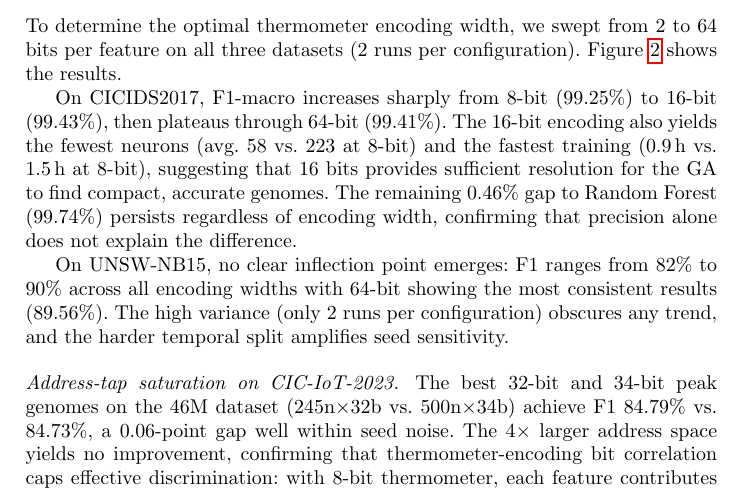
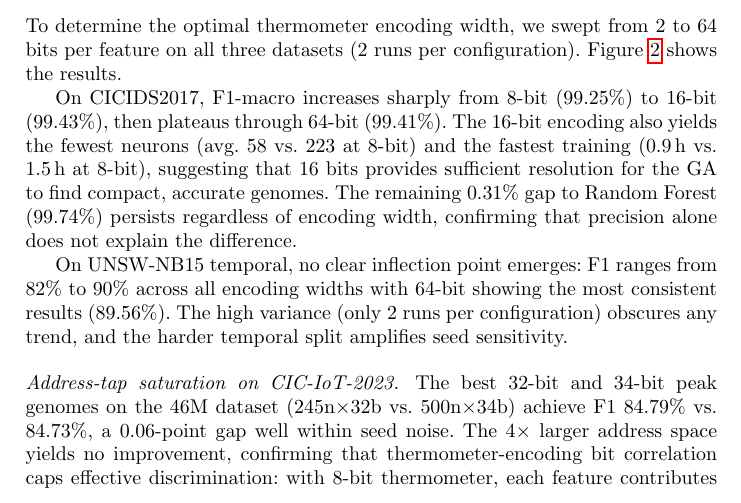
Before and after one commit to lacg/wnn, a LaTeX thesis (paper/main.tex): part of page 14 of 21, cut so that both start at the same text. Compiled offline with pdfLaTeX.

Commit message:
Fix two arithmetic errors + clarify UNSW temporal reference
- RF–WNN CICIDS gap: 0.46% → 0.31% (99.74 − 99.43) in discussion
- Best-genome RF gap: 0.22% → 0.19% (99.74 − 99.55)
- 'On UNSW-NB15' → 'On UNSW-NB15 temporal' for clarity in thermo
  sweep analysis paragraph (followup says 'temporal split' so
  leading with 'temporal' is consistent).

Co-Authored-By: Claude Opus 4.7 (1M context) <noreply@anthropic.com>

```diff
--- a/paper/main.tex
+++ b/paper/main.tex
@@ -997,15 +997,15 @@ On CICIDS2017, F1-macro increases sharply from 8-bit (99.25\%) to 16-bit
 also yields the fewest neurons (avg.\ 58 vs.\ 223 at 8-bit) and the
 fastest training (0.9\,h vs.\ 1.5\,h at 8-bit), suggesting that 16
 bits provides sufficient resolution for the GA to find compact, accurate
-genomes.  The remaining 0.46\% gap to Random Forest (99.74\%) persists
+genomes.  The remaining 0.31\% gap to Random Forest (99.74\%) persists
 regardless of encoding width, confirming that precision alone does not
 explain the difference.
 
-On UNSW-NB15, no clear inflection point emerges: F1 ranges from 82\% to
-90\% across all encoding widths with 64-bit showing the most consistent
-results (89.56\%).  The high variance (only 2 runs per configuration)
-obscures any trend, and the harder temporal split amplifies seed
-sensitivity.
+On UNSW-NB15 temporal, no clear inflection point emerges: F1 ranges
+from 82\% to 90\% across all encoding widths with 64-bit showing the
+most consistent results (89.56\%).  The high variance (only 2 runs
+per configuration) obscures any trend, and the harder temporal split
+amplifies seed sensitivity.
 
 \paragraph{Address-tap saturation on CIC-IoT-2023.}
 The best 32-bit and 34-bit peak genomes on the 46M dataset
```
Also changed, not shown: paper/main.pdf, paper/main.tex (4 more changed lines).
